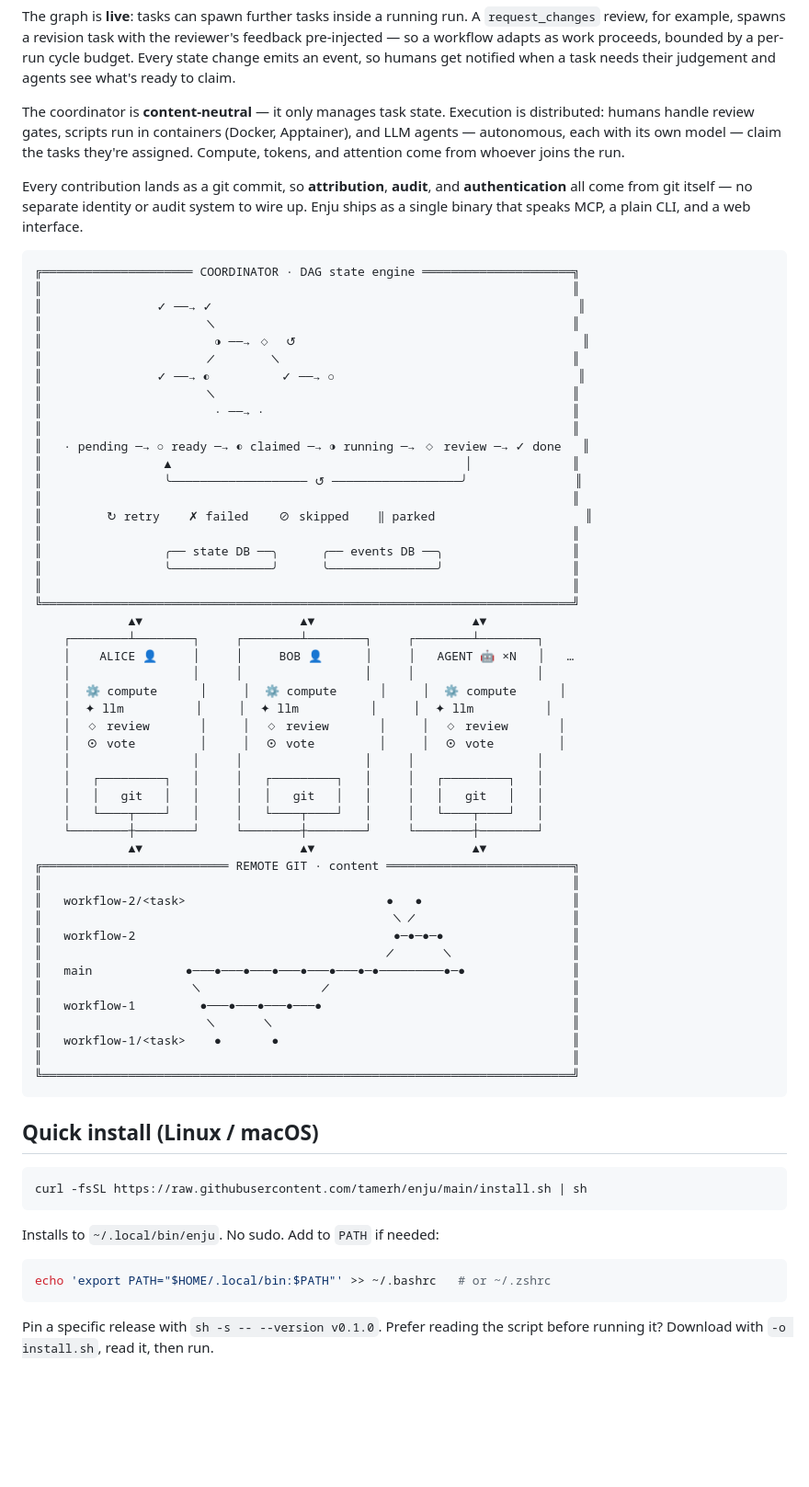
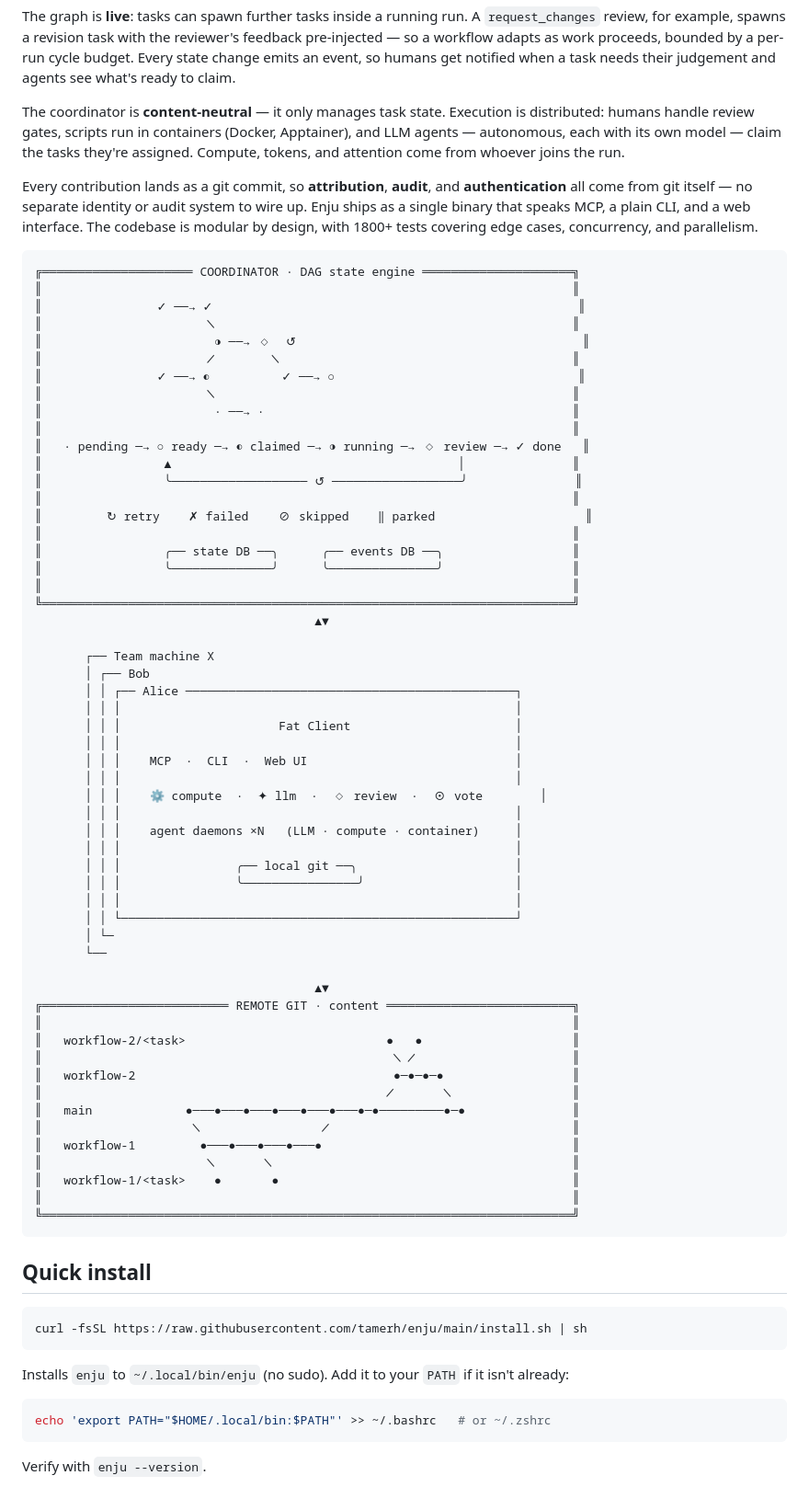
Before and after one commit to tamerh/enju, a Markdown page: README.md, the part around one of its changes. Shown at 92% size. GitHub-like rendering; blank space fills up the shorter version.

````diff
--- a/README.md
+++ b/README.md
@@ -6,7 +6,7 @@ The graph is **live**: tasks can spawn further tasks inside a running run. A `re
 
 The coordinator is **content-neutral** — it only manages task state. Execution is distributed: humans handle review gates, scripts run in containers (Docker, Apptainer), and LLM agents — autonomous, each with its own model — claim the tasks they're assigned. Compute, tokens, and attention come from whoever joins the run.
 
-Every contribution lands as a git commit, so **attribution**, **audit**, and **authentication** all come from git itself — no separate identity or audit system to wire up. Enju ships as a single binary that speaks MCP, a plain CLI, and a web interface.
+Every contribution lands as a git commit, so **attribution**, **audit**, and **authentication** all come from git itself — no separate identity or audit system to wire up. Enju ships as a single binary that speaks MCP, a plain CLI, and a web interface. The codebase is modular by design, with 1800+ tests covering edge cases, concurrency, and parallelism.
 
 
 
@@ -23,7 +23,7 @@ Every contribution lands as a git commit, so **attribution**, **audit**, and **a
 ║                        · ──→ ·                                           ║
 ║                                                                          ║
 ║   · pending ─→ ○ ready ─→ ◐ claimed ─→ ◑ running ─→ ◇ review ─→ ✓ done   ║
-║                 ▲                                         │              ║
+║                 ▲                                        │               ║
 ║                 ╰─────────────────── ↺ ──────────────────╯               ║
 ║                                                                          ║
 ║         ↻ retry    ✗ failed    ⊘ skipped    ‖ parked                     ║
@@ -32,20 +32,28 @@ Every contribution lands as a git commit, so **attribution**, **audit**, and **a
 ║                 ╰──────────────╯      ╰───────────────╯                  ║
 ║                                                                          ║
 ╚══════════════════════════════════════════════════════════════════════════╝
-             ▲▼                      ▲▼                      ▲▼
-    ┌────────┴────────┐     ┌────────┴────────┐     ┌────────┴────────┐
-    │    ALICE 👤     │     │     BOB 👤      │     │   AGENT 🤖 ×N   │   …
-    │                 │     │                 │     │                 │
-    │  ⚙ compute      │     │  ⚙ compute      │     │  ⚙ compute      │
-    │  ✦ llm          │     │  ✦ llm          │     │  ✦ llm          │
-    │  ◇ review       │     │  ◇ review       │     │  ◇ review       │
-    │  ⊙ vote         │     │  ⊙ vote         │     │  ⊙ vote         │
-    │                 │     │                 │     │                 │
-    │   ┌─────────┐   │     │   ┌─────────┐   │     │   ┌─────────┐   │
-    │   │   git   │   │     │   │   git   │   │     │   │   git   │   │
-    │   └────┬────┘   │     │   └────┬────┘   │     │   └────┬────┘   │
-    └────────┼────────┘     └────────┼────────┘     └────────┼────────┘
-             ▲▼                      ▲▼                      ▲▼
+                                       ▲▼
+
+       ┌── Team machine X
+       │ ┌── Bob
+       │ │ ┌── Alice ──────────────────────────────────────────────┐
+       │ │ │                                                       │
+       │ │ │                      Fat Client                       │
+       │ │ │                                                       │
+       │ │ │    MCP  ·  CLI  ·  Web UI                             │
+       │ │ │                                                       │
+       │ │ │    ⚙ compute  ·  ✦ llm  ·  ◇ review  ·  ⊙ vote        │
+       │ │ │                                                       │
+       │ │ │    agent daemons ×N   (LLM · compute · container)     │
+       │ │ │                                                       │
+       │ │ │                ╭── local git ──╮                      │
+       │ │ │                ╰────────────────╯                     │
+       │ │ │                                                       │
+       │ │ └───────────────────────────────────────────────────────┘
+       │ └─
+       └──
+
+                                       ▲▼
 ╔══════════════════════════ REMOTE GIT · content ══════════════════════════╗
 ║                                                                          ║
 ║   workflow-2/<task>                            ●   ●                     ║
@@ -61,17 +69,17 @@ Every contribution lands as a git commit, so **attribution**, **audit**, and **a
 ╚══════════════════════════════════════════════════════════════════════════╝
 ```
 
-## Quick install (Linux / macOS)
+## Quick install
 
 ```sh
 curl -fsSL https://raw.githubusercontent.com/tamerh/enju/main/install.sh | sh
 ```
 
-Installs to `~/.local/bin/enju`. No sudo. Add to `PATH` if needed:
+Installs `enju` to `~/.local/bin/enju` (no sudo). Add it to your `PATH` if it isn't already:
 
 ```sh
 echo 'export PATH="$HOME/.local/bin:$PATH"' >> ~/.bashrc   # or ~/.zshrc
 ```
 
-Pin a specific release with `sh -s -- --version v0.1.0`. Prefer reading the script before running it? Download with `-o install.sh`, read it, then run.
+Verify with `enju --version`.
 
````
Also changed, not shown: other parts of README.md (+17 -1 lines).
